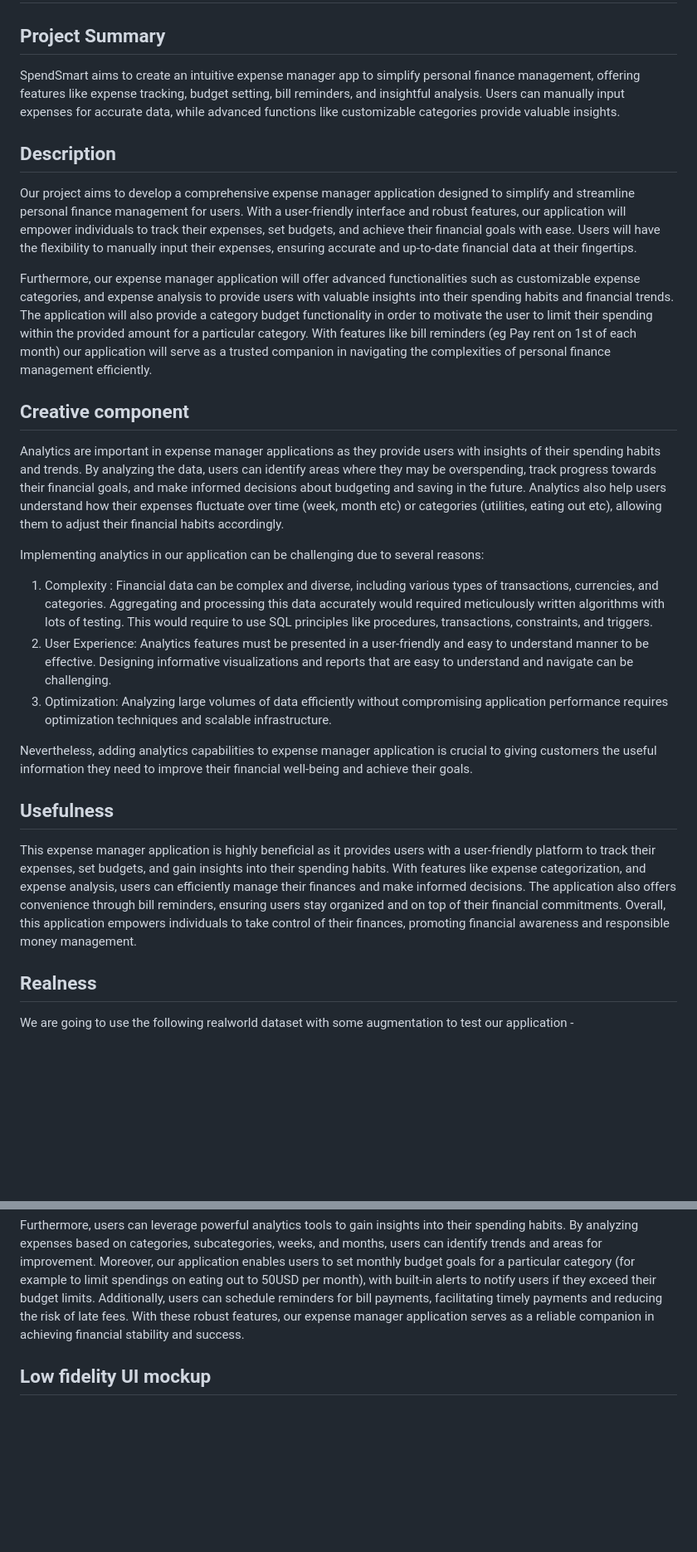
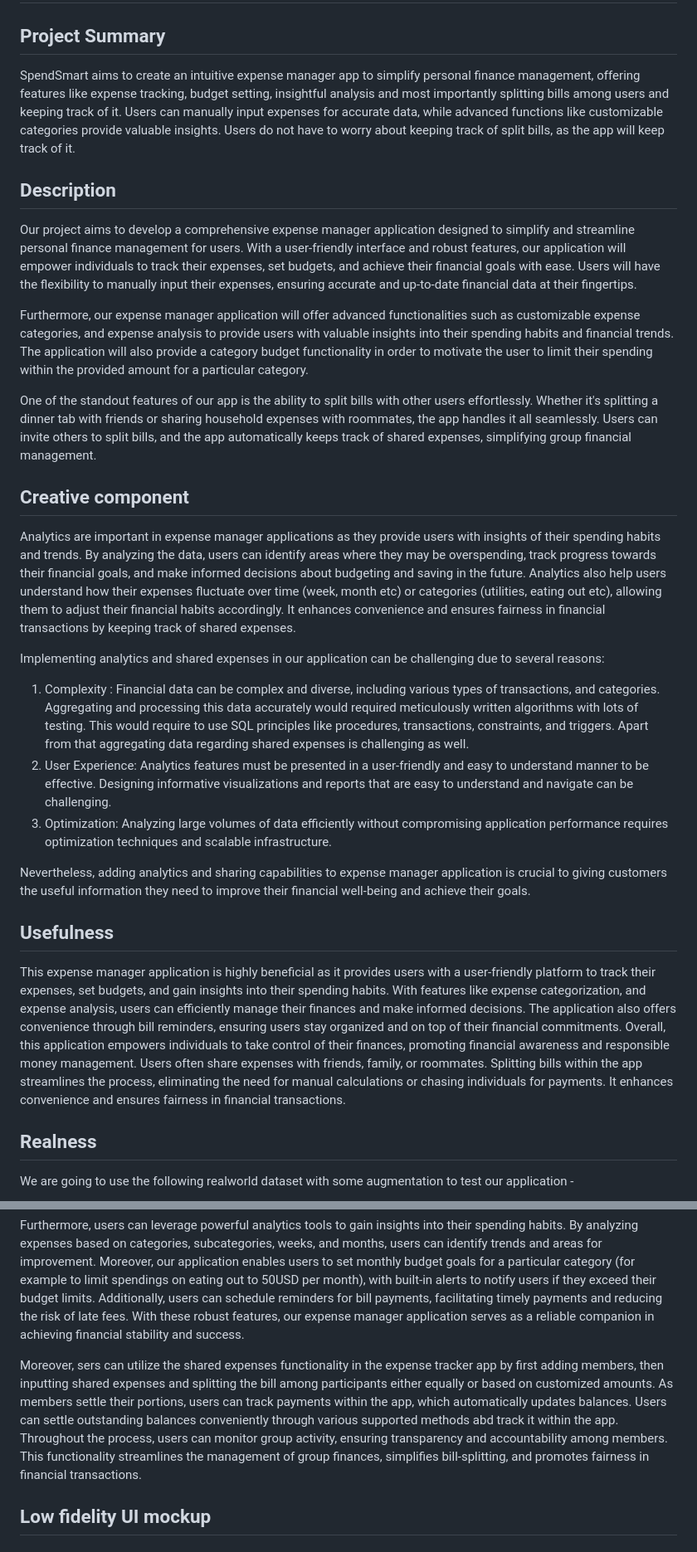
Before and after one commit to cs411-alawini/sp24-cs411-team051-OneOOne, a Markdown page: doc/Stage1_Project_Proposal.md, 2 parts joined by grey strips. Shown: that part at 83% size. Drawn GitHub-style; blank space fills up the shorter version.

Commit message:
Update the proposal to add expense splitting functionality

```diff
--- a/doc/Stage1_Project_Proposal.md
+++ b/doc/Stage1_Project_Proposal.md
@@ -2,25 +2,27 @@
 
 ## Project Summary
 
-SpendSmart aims to create an intuitive expense manager app to simplify personal finance management, offering features like expense tracking, budget setting, bill reminders, and insightful analysis. Users can manually input expenses for accurate data, while advanced functions like customizable categories provide valuable insights.
+SpendSmart aims to create an intuitive expense manager app to simplify personal finance management, offering features like expense tracking, budget setting, insightful analysis and most importantly splitting bills among users and keeping track of it. Users can manually input expenses for accurate data, while advanced functions like customizable categories provide valuable insights. Users do not have to worry about keeping track of split bills, as the app will keep track of it.
 
 ## Description
 Our project aims to develop a comprehensive expense manager application designed to simplify and streamline personal finance management for users. With a user-friendly interface and robust features, our application will empower individuals to track their expenses, set budgets, and achieve their financial goals with ease. Users will have the flexibility to manually input their expenses, ensuring accurate and up-to-date financial data at their fingertips.
 
-Furthermore, our expense manager application will offer advanced functionalities such as customizable expense categories, and expense analysis to provide users with valuable insights into their spending habits and financial trends. The application will also provide a category budget functionality in order to motivate the user to limit their spending within the provided amount for a particular category. With features like bill reminders (eg Pay rent on 1st of each month) our application will serve as a trusted companion in navigating the complexities of personal finance management efficiently.
+Furthermore, our expense manager application will offer advanced functionalities such as customizable expense categories, and expense analysis to provide users with valuable insights into their spending habits and financial trends. The application will also provide a category budget functionality in order to motivate the user to limit their spending within the provided amount for a particular category.
+
+One of the standout features of our app is the ability to split bills with other users effortlessly. Whether it's splitting a dinner tab with friends or sharing household expenses with roommates, the app handles it all seamlessly. Users can invite others to split bills, and the app automatically keeps track of shared expenses, simplifying group financial management.
 
 ## Creative component
-Analytics are important in expense manager applications as they provide users with insights of their spending habits and trends. By analyzing the data, users can identify areas where they may be overspending, track progress towards their financial goals, and make informed decisions about budgeting and saving in the future. Analytics also help users understand how their expenses fluctuate over time (week, month etc) or categories (utilities, eating out etc), allowing them to adjust their financial habits accordingly.
+Analytics are important in expense manager applications as they provide users with insights of their spending habits and trends. By analyzing the data, users can identify areas where they may be overspending, track progress towards their financial goals, and make informed decisions about budgeting and saving in the future. Analytics also help users understand how their expenses fluctuate over time (week, month etc) or categories (utilities, eating out etc), allowing them to adjust their financial habits accordingly. It enhances convenience and ensures fairness in financial transactions by keeping track of shared expenses.
 
-Implementing analytics in our application can be challenging due to several reasons:
-1. Complexity : Financial data can be complex and diverse, including various types of transactions, currencies, and categories. Aggregating and processing this data accurately would required meticulously written algorithms with lots of testing. This would require to use SQL principles like procedures, transactions, constraints, and triggers.
+Implementing analytics and shared expenses in our application can be challenging due to several reasons:
+1. Complexity : Financial data can be complex and diverse, including various types of transactions, and categories. Aggregating and processing this data accurately would required meticulously written algorithms with lots of testing. This would require to use SQL principles like procedures, transactions, constraints, and triggers. Apart from that aggregating data regarding shared expenses is challenging as well.
 2. User Experience: Analytics features must be presented in a user-friendly and easy to understand manner to be effective. Designing informative visualizations and reports that are easy to understand and navigate can be challenging.
 3. Optimization: Analyzing large volumes of data efficiently without compromising application performance requires optimization techniques and scalable infrastructure.
 
-Nevertheless, adding analytics capabilities to expense manager application is crucial to giving customers the useful information they need to improve their financial well-being and achieve their goals.
+Nevertheless, adding analytics and sharing capabilities to expense manager application is crucial to giving customers the useful information they need to improve their financial well-being and achieve their goals.
 
 ## Usefulness
-This expense manager application is highly beneficial as it provides users with a user-friendly platform to track their expenses, set budgets, and gain insights into their spending habits. With features like expense categorization, and expense analysis, users can efficiently manage their finances and make informed decisions. The application also offers convenience through bill reminders, ensuring users stay organized and on top of their financial commitments. Overall, this application empowers individuals to take control of their finances, promoting financial awareness and responsible money management.
+This expense manager application is highly beneficial as it provides users with a user-friendly platform to track their expenses, set budgets, and gain insights into their spending habits. With features like expense categorization, and expense analysis, users can efficiently manage their finances and make informed decisions. The application also offers convenience through bill reminders, ensuring users stay organized and on top of their financial commitments. Overall, this application empowers individuals to take control of their finances, promoting financial awareness and responsible money management. Users often share expenses with friends, family, or roommates. Splitting bills within the app streamlines the process, eliminating the need for manual calculations or chasing individuals for payments. It enhances convenience and ensures fairness in financial transactions.
 
 ## Realness
 We are going to use the following realworld dataset with some augmentation to test our application -
@@ -40,6 +42,8 @@ Note: Since the data available is limited, we are planning to generate realistic
 Our expense manager application offers a comprehensive suite of features to empower users in managing their finances efficiently. Users can seamlessly add expenses and income manually, specifying categories and subcategories for accurate tracking. Additionally, our application provides flexibility by allowing users to view and edit categories and subcategories according to their preferences, ensuring personalized financial management.
 
 Furthermore, users can leverage powerful analytics tools to gain insights into their spending habits. By analyzing expenses based on categories, subcategories, weeks, and months, users can identify trends and areas for improvement. Moreover, our application enables users to set monthly budget goals for a particular category (for example to limit spendings on eating out to 50USD per month), with built-in alerts to notify users if they exceed their budget limits. Additionally, users can schedule reminders for bill payments, facilitating timely payments and reducing the risk of late fees. With these robust features, our expense manager application serves as a reliable companion in achieving financial stability and success.
+
+Moreover, sers can utilize the shared expenses functionality in the expense tracker app by first adding members, then inputting shared expenses and splitting the bill among participants either equally or based on customized amounts. As members settle their portions, users can track payments within the app, which automatically updates balances. Users can settle outstanding balances conveniently through various supported methods abd track it within the app. Throughout the process, users can monitor group activity, ensuring transparency and accountability among members. This functionality streamlines the management of group finances, simplifies bill-splitting, and promotes fairness in financial transactions.
 
 ## Low fidelity UI mockup
 
```
